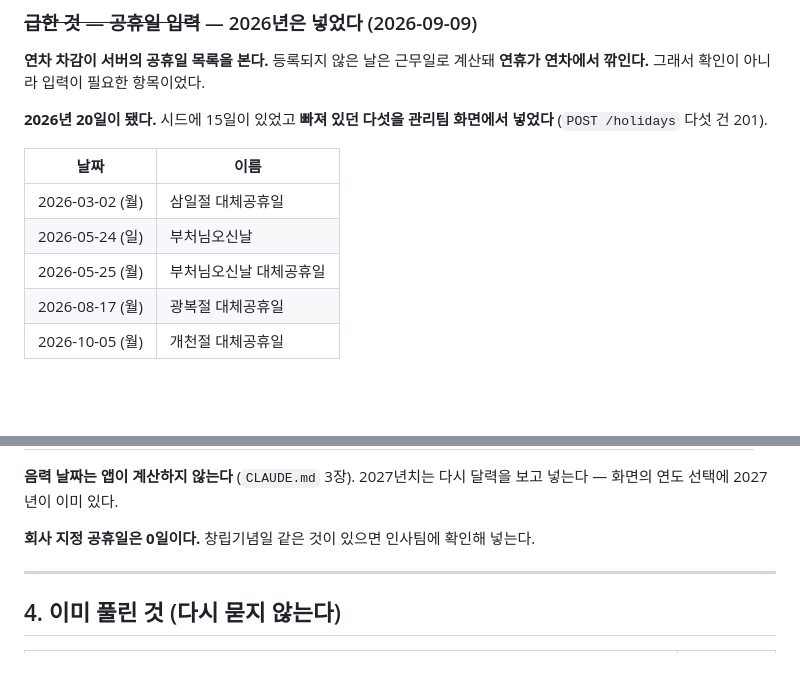
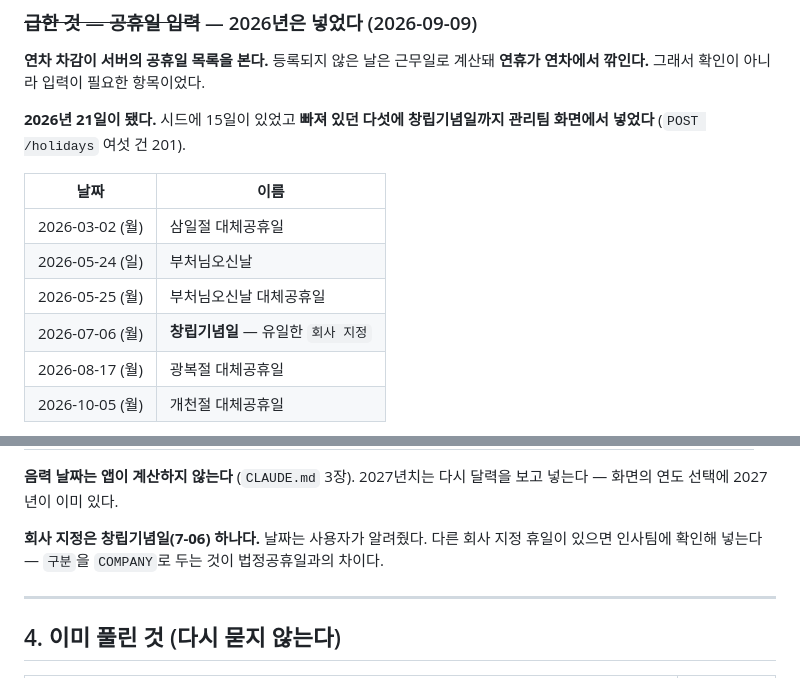
Before and after one commit to DVI-DGSW-26/Hi_yo, a Markdown page: docs/01_물어볼_것.md, 2 parts joined by grey strips. GitHub-like rendering; blank space fills up the shorter version.

Commit message:
docs: 창립기념일(7-06)을 회사 지정 공휴일로 넣었다
사용자가 날짜를 알려줬다. 구분을 COMPANY 로 두는 것이 법정공휴일과의 차이다.
2026년이 21일 · 회사 지정 1일이 됐다 (POST /holidays 201).

Co-Authored-By: Claude Opus 5 (1M context) <noreply@anthropic.com>
Claude-Session: https://claude.ai/code/session_01HvfzMxRsdZ32QzW3XEFNYK

```diff
--- a/docs/01_물어볼_것.md
+++ b/docs/01_물어볼_것.md
@@ -363,14 +363,15 @@ API 문서 반영은 화면을 고치면서 같이 한다 — 특히 `API_신청
 **연차 차감이 서버의 공휴일 목록을 본다.** 등록되지 않은 날은 근무일로 계산돼
 **연휴가 연차에서 깎인다.** 그래서 확인이 아니라 입력이 필요한 항목이었다.
 
-**2026년 20일이 됐다.** 시드에 15일이 있었고 **빠져 있던 다섯을 관리팀 화면에서 넣었다**
-(`POST /holidays` 다섯 건 201).
+**2026년 21일이 됐다.** 시드에 15일이 있었고 **빠져 있던 다섯에 창립기념일까지 관리팀
+화면에서 넣었다** (`POST /holidays` 여섯 건 201).
 
 | 날짜 | 이름 |
 |---|---|
 | 2026-03-02 (월) | 삼일절 대체공휴일 |
 | 2026-05-24 (일) | 부처님오신날 |
 | 2026-05-25 (월) | 부처님오신날 대체공휴일 |
+| 2026-07-06 (월) | **창립기념일** — 유일한 `회사 지정` |
 | 2026-08-17 (월) | 광복절 대체공휴일 |
 | 2026-10-05 (월) | 개천절 대체공휴일 |
 
@@ -387,7 +388,8 @@ API 문서 반영은 화면을 고치면서 같이 한다 — 특히 `API_신청
 **음력 날짜는 앱이 계산하지 않는다** (`CLAUDE.md` 3장). 2027년치는 다시 달력을 보고
 넣는다 — 화면의 연도 선택에 2027년이 이미 있다.
 
-**회사 지정 공휴일은 0일이다.** 창립기념일 같은 것이 있으면 인사팀에 확인해 넣는다.
+**회사 지정은 창립기념일(7-06) 하나다.** 날짜는 사용자가 알려줬다. 다른 회사 지정 휴일이
+있으면 인사팀에 확인해 넣는다 — `구분`을 `COMPANY`로 두는 것이 법정공휴일과의 차이다.
 
 ---
 
```
